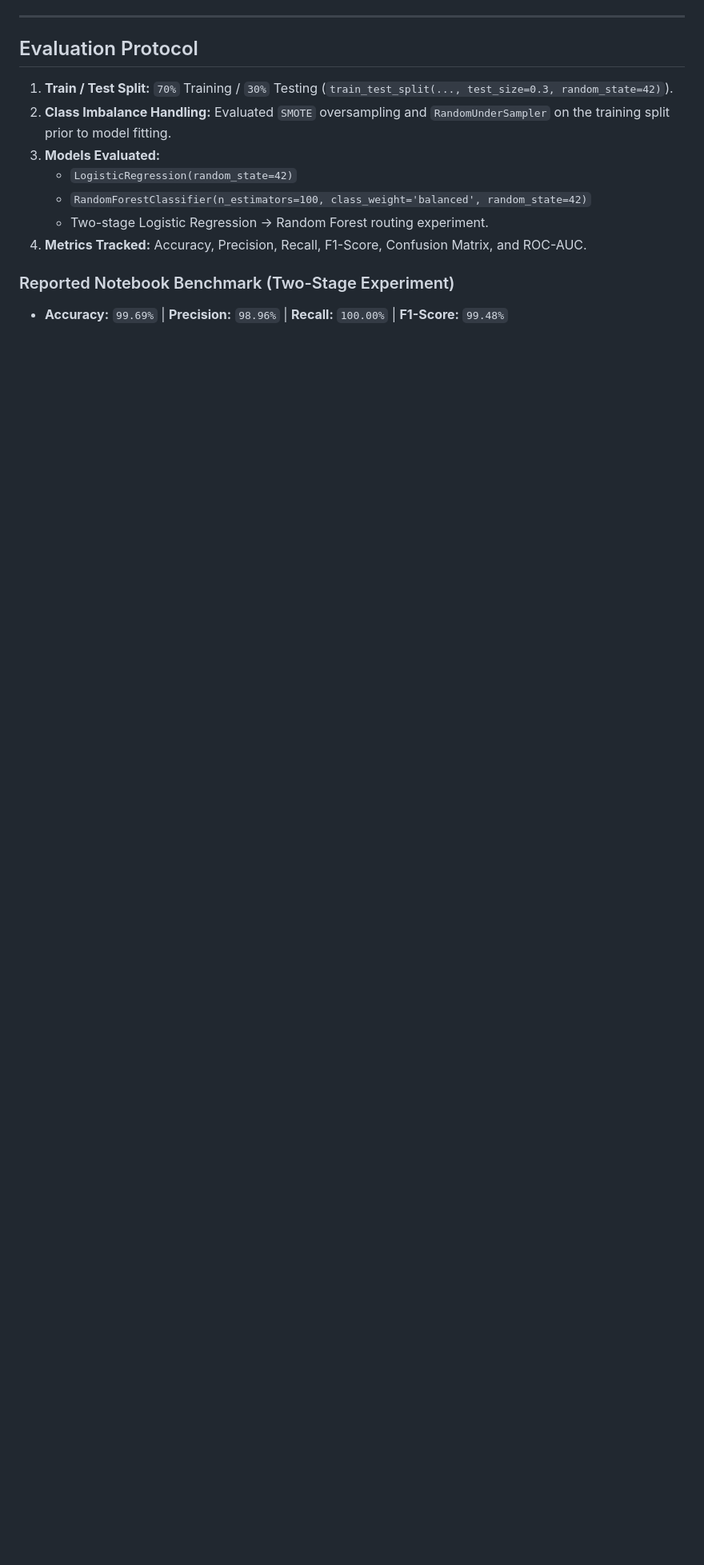
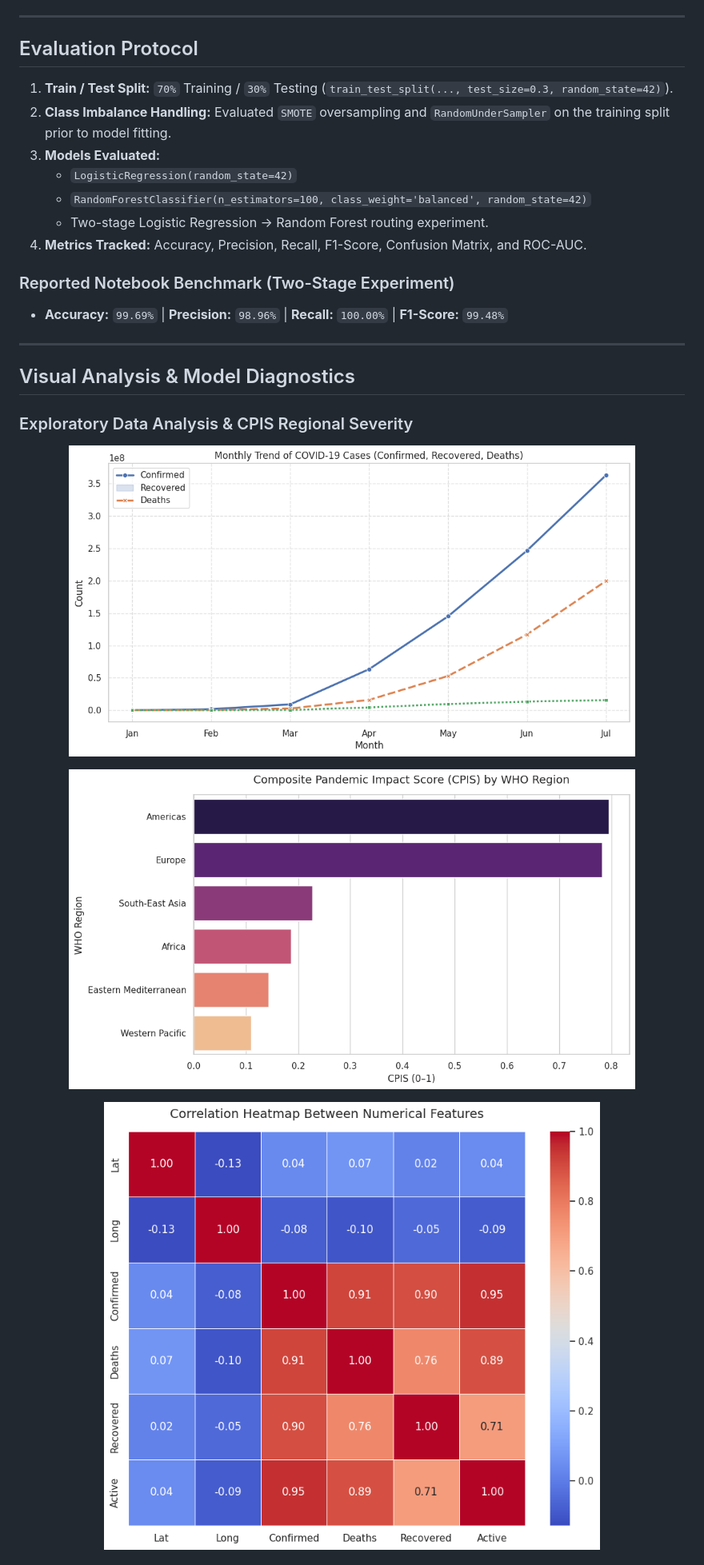
Before and after one commit to Abdulhamid-Alaboud/Covid19-Case-Prediction, a Markdown page: README.md, the part around one of its changes. Shown at 80% size. Rendered like a GitHub page; pictures changed too: figures/correlation_heatmap.png (added), figures/cpis_by_who_region.png (added), figures/monthly_trends.png (added); blank space fills up the shorter version.

Commit message:
Add EDA, CPIS, confusion matrix, and ROC-AUC figures extracted from notebook

```diff
--- a/README.md
+++ b/README.md
@@ -26,3 +26,19 @@ A supervised machine learning and exploratory data analysis (EDA) pipeline built
 
 ### Reported Notebook Benchmark (Two-Stage Experiment)
 - **Accuracy:** `99.69%` | **Precision:** `98.96%` | **Recall:** `100.00%` | **F1-Score:** `99.48%`
+
+---
+
+## Visual Analysis & Model Diagnostics
+
+### Exploratory Data Analysis & CPIS Regional Severity
+<p align="center">
+  <img src="figures/monthly_trends.png" alt="Monthly Trend of COVID-19 Cases" width="85%"/>
+</p>
+<p align="center">
+  <img src="figures/cpis_by_who_region.png" alt="Composite Pandemic Impact Score by WHO Region" width="85%"/>
+</p>
+<p align="center">
+  <img src="figures/correlation_heatmap.png" alt="Feature Correlation Heatmap" width="75%"/>
+</p>
+
```
Also changed, not shown: other parts of README.md (+10 -0 lines), figures/confusion_matrices_comparison.png (added), figures/confusion_matrix_two_stage.png (added), figures/roc_curves.png (added).
